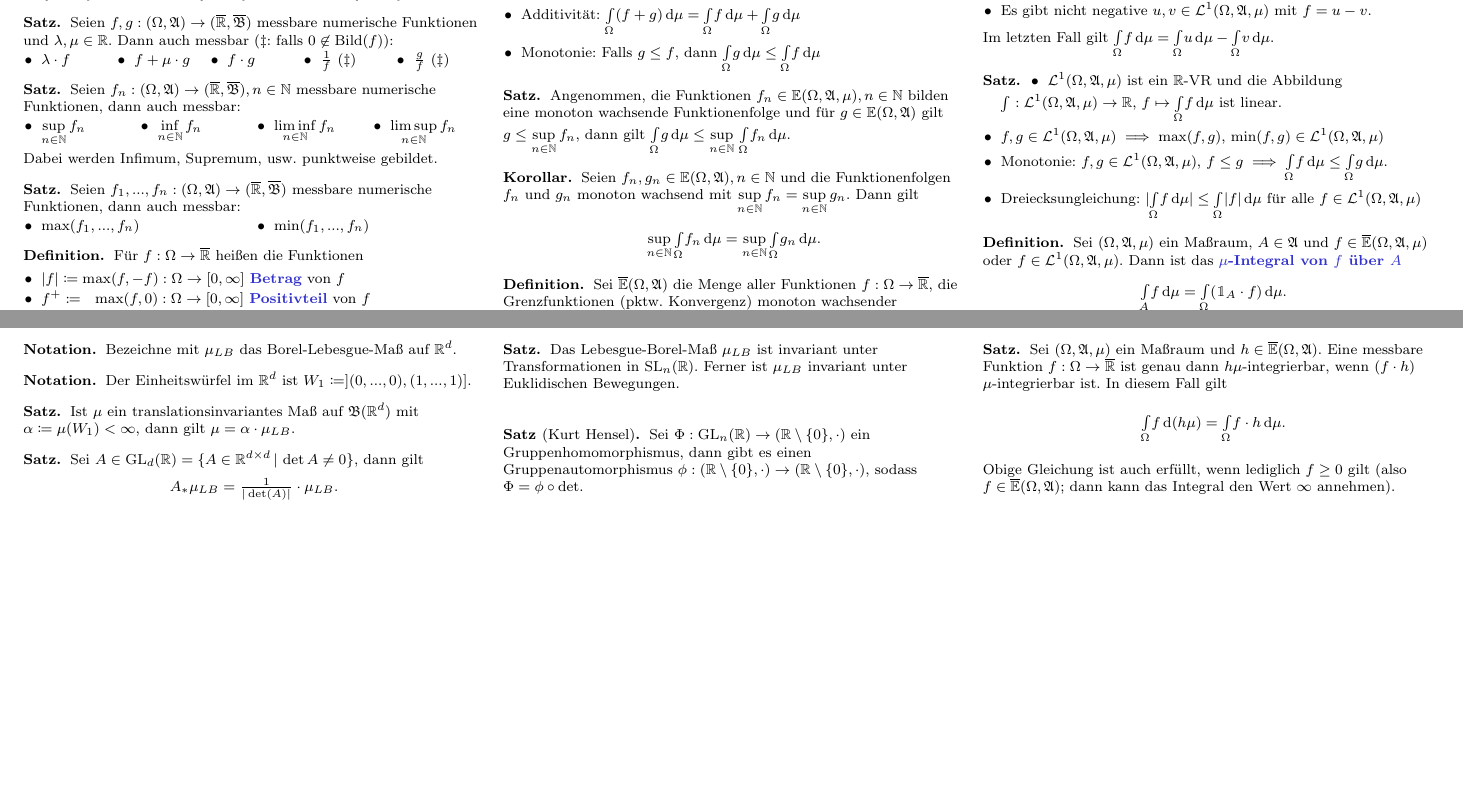
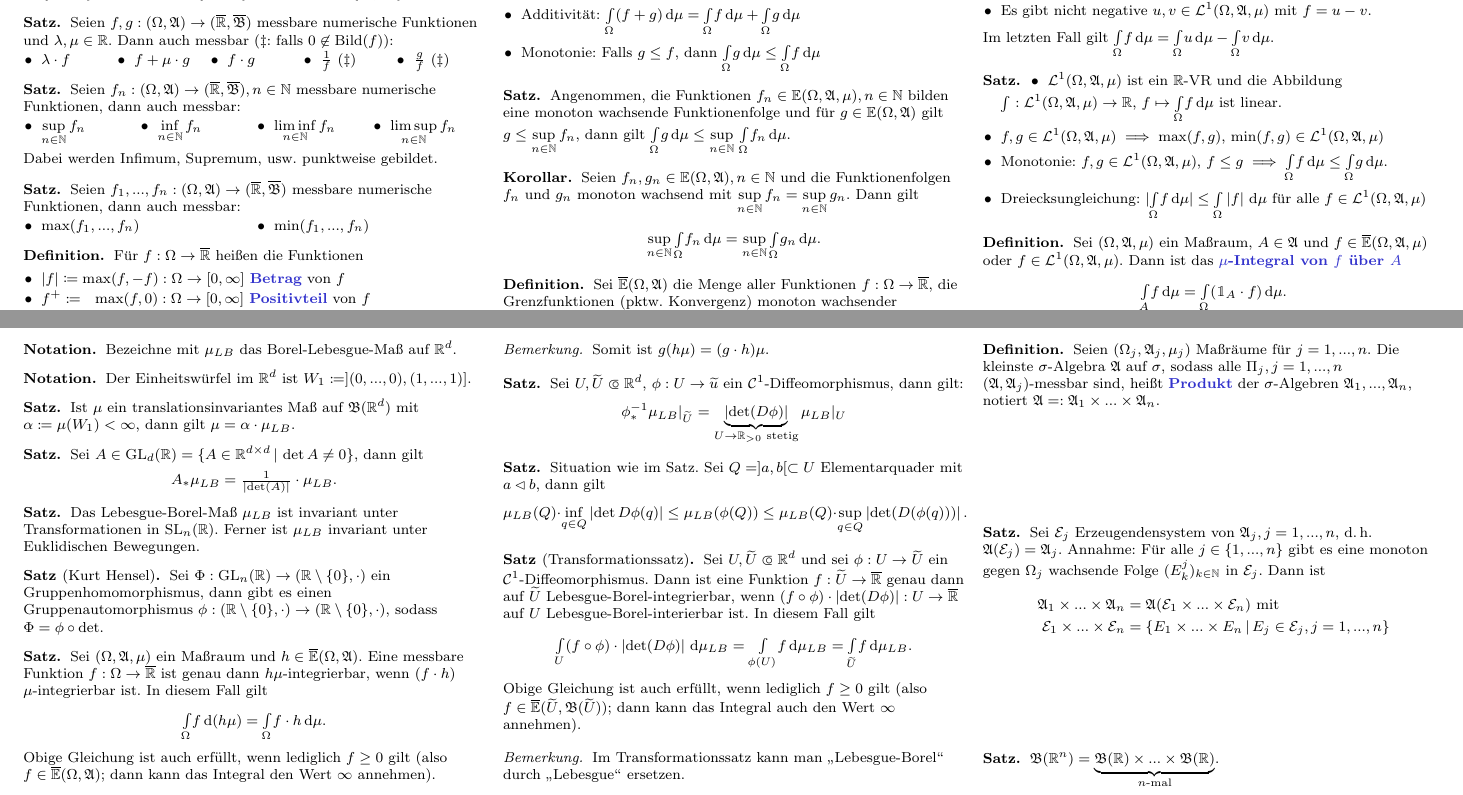
Before and after one commit to timjb/timjb.github.io, a LaTeX document (cheat-sheets/ana3.tex): two parts of pages 3 and 5 of 5, joined at a grey line, cut so that both start at the same text, the shorter picture padded with empty space. Compiled offline with pdfLaTeX.

Commit message:
Analysis 3 auf aktuellen Stand vom 11.12.2013 gebracht

```diff
--- a/cheat-sheets/ana3.tex
+++ b/cheat-sheets/ana3.tex
@@ -498,5 +498,5 @@
 \begin{defn}
   Für $f : \Omega \to \ER$ heißen die Funktionen
   \begin{itemize}
-    \item $|f| \coloneqq \max(f, -f) : \Omega \to [0, \infty]$ \emph{Betrag} von $f$
+    \item $\left|f\right| \coloneqq \max(f, -f) : \Omega \to [0, \infty]$ \emph{Betrag} von $f$
     \item $f^+ \coloneqq \,\,\,\, \max(f, 0) : \Omega \to [0, \infty]$ \emph{Positivteil} von $f$
@@ -901,7 +901,7 @@
 
 \begin{satz}
   Sei $A \in \mathrm{GL}_d(\R) = \Set{ A \in \R^{d \times d} }{ \det A \not= 0 }$, dann gilt
-  \[ A_* \mu_{LB} = \tfrac{1}{|\det(A)|} \cdot \mu_{LB}. \]
+  \[ A_* \mu_{LB} = \tfrac{1}{\left|\det(A)\right|} \cdot \mu_{LB}. \]
 \end{satz}
 
 \begin{satz}
@@ -918,4 +918,62 @@
   Obige Gleichung ist auch erfüllt, wenn lediglich $f \geq 0$ gilt (also $f \in \overline{\E}(\Omega, \Alg)$; dann kann das Integral den Wert $\infty$ annehmen).
 \end{satz}
 
+\begin{bem}
+  Somit ist $g (h \mu) = (g \cdot h) \mu$.
+\end{bem}
+
+\begin{satz}
+  Sei $U, \widetilde{U} \opn \R^d$, $\phi : U \to \widetilde{u}$ ein $\mathcal{C}^1$-Diffeomorphismus, dann gilt:
+    \[ \phi_*^{-1} \mu_{LB}|_{\widetilde{U}} = \underbrace{\left|\det(D \phi)\right|}_{U \to \R_{> 0} \text{ stetig}} \mu_{LB}|_U \]
+\end{satz}
+
+% Lemma
+\begin{satz}
+  Situation wie im Satz. Sei $Q = ]a, b[ \subset U$ Elementarquader mit $a \lhd b$, dann gilt
+  \[ \mu_{LB}(Q) \cdot \inf_{q \in Q} \left|\det D \phi(q)\right| \leq \mu_{LB}(\phi(Q)) \leq \mu_{LB}(Q) \cdot \sup_{q \in Q} \left|\det(D(\phi(q)))\right|. \]
+\end{satz}
+
+\begin{satz}[Transformationssatz]
+  Sei $U, \widetilde{U} \opn \R^d$ und sei $\phi : U \to \widetilde{U}$ ein $\mathcal{C}^1$-Diffeomorphismus. Dann ist eine Funktion $f : \widetilde{U} \to \ER$ genau dann auf $\widetilde{U}$ Lebesgue-Borel-integrierbar, wenn $(f \circ \phi) \cdot \left|\det(D\phi)\right| : U \to \ER$ auf $U$ Lebesgue-Borel-interierbar ist. In diesem Fall gilt
+  \[ \Int{U}{}{(f \circ \phi) \cdot \left|\det(D\phi)\right|}{\mu_{LB}} = \Int{\phi(U)}{}{f}{\mu_{LB}} = \Int{\widetilde{U}}{}{f}{\mu_{LB}}. \]
+  Obige Gleichung ist auch erfüllt, wenn lediglich $f \geq 0$ gilt (also $f \in \overline{\E}(\widetilde{U}, \Bor(\widetilde{U}))$; dann kann das Integral auch den Wert $\infty$ annehmen).
+\end{satz}
+
+\begin{bem}
+  Im Transformationssatz kann man "`Lebesgue-Borel"' durch "`Lebesgue"' ersetzen.
+\end{bem}
+
+
+% Produktstrukturen
+
+% Ziel: $(\Omega_j, \Alg_j, \mu_j)$ Maßräume $j = 1, ..., n$.
+% Betrachte: \Omega_1 \times ... \times \Omega_n = \Omega
+% 1. Definiere $\sigma$-Algebra auf $\omega$, die die $\Alg_j$ "`respektiert"'.
+% 2. Definiere Maß auf $\widetilde{A}$, welches von $\mu_j$ "`induziert"' wird.
+%
+% Genauer:
+% Zu 1.: Wir haben kanonische Projektionen
+%   \Pi_j : \Omega = \Omega_1 \times ... \times \Omega_n \to \Omega_j
+%           (\omega_1, ..., \omega_n) \mapsto \omega_j
+
+\begin{defn}
+  Seien $(\Omega_j, \Alg_j, \mu_j)$ Maßräume für $j = 1, ..., n$. Die kleinste $\sigma$-Algebra $\Alg$ auf $\sigma$, sodass alle $\Pi_j, j = 1, ..., n$ $(\Alg, \Alg_j)$-messbar sind, heißt \emph{Produkt} der $\sigma$-Algebren $\Alg_1, ..., \Alg_n$, notiert $\Alg =: \Alg_1 \times ... \times \Alg_n$.
+\end{defn}
+
+\begin{satz}
+  Sei $\mathcal{E}_j$ Erzeugendensystem von $\Alg_j, j = 1, ..., n$, d.\,h. $\Alg(\mathcal{E}_j) = \Alg_j$. Annahme: Für alle $j \in \{ 1, ..., n \}$ gibt es eine monoton gegen $\Omega_j$ wachsende Folge $(E^j_k)_{k \in \N}$ in $\mathcal{E}_j$. Dann ist
+  \begin{align*}
+    \Alg_1 \times ... \times \Alg_n &= \Alg(\mathcal{E}_1 \times ... \times \mathcal{E}_n) \text{ mit }\\
+    \mathcal{E}_1 \times ... \times \mathcal{E}_n &= \Set{ E_1 \times ... \times E_n }{ E_j \in \mathcal{E}_j, j = 1, ..., n }
+  \end{align*}
+\end{satz}
+
+% Korollar
+\begin{satz}
+  $\Bor(\R^n) = \underbrace{\Bor(\R) \times ... \times \Bor(\R)}_{\text{$n$-mal}}$.
+\end{satz}
+
+% Ziel: Maß \mu auf \Omega mit
+% $\mu(E_1 \times ... \times E_n) = \mu_1(E_1) \cdot ... \cdot \mu_n(E_n)$ für alle $E_j \in \mathcal{E}_j$.
+
 \end{document}
```
Also changed, not shown: cheat-sheets/ana3.pdf, cheat-sheets/ana3.tex (30 more changed lines).
